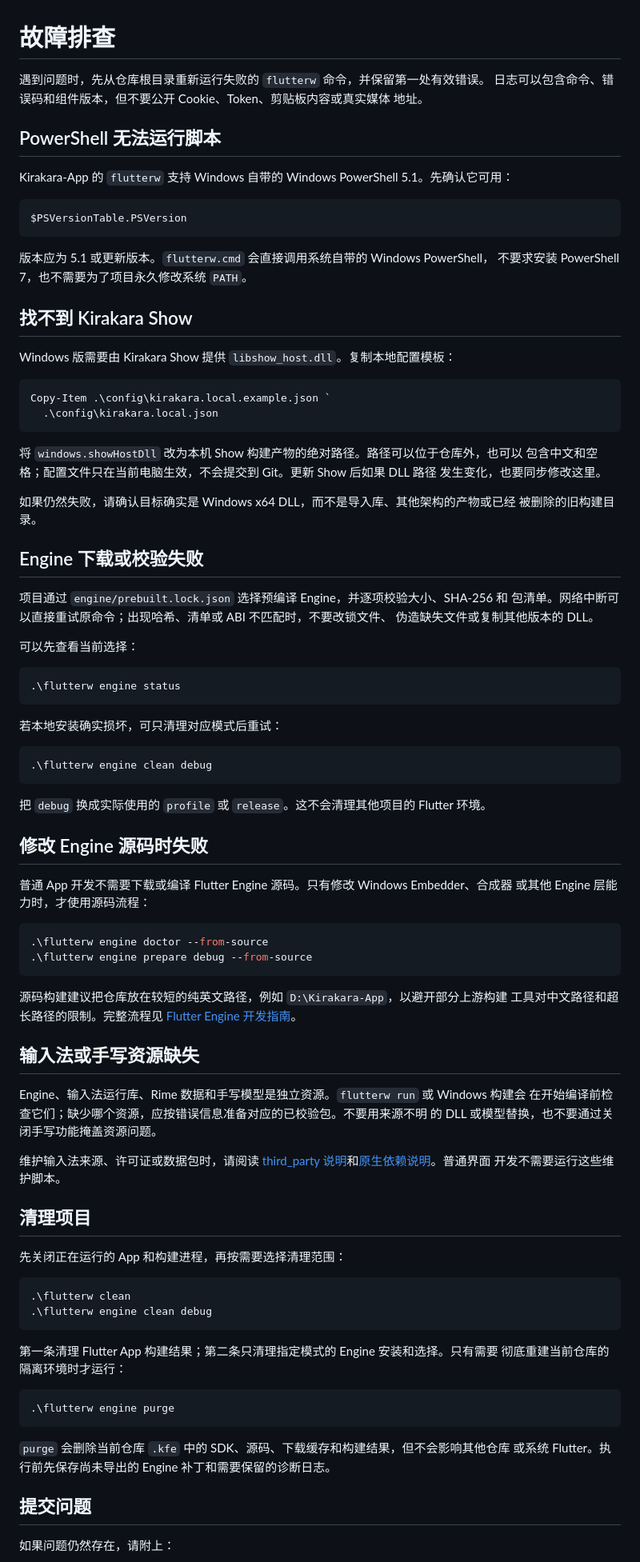
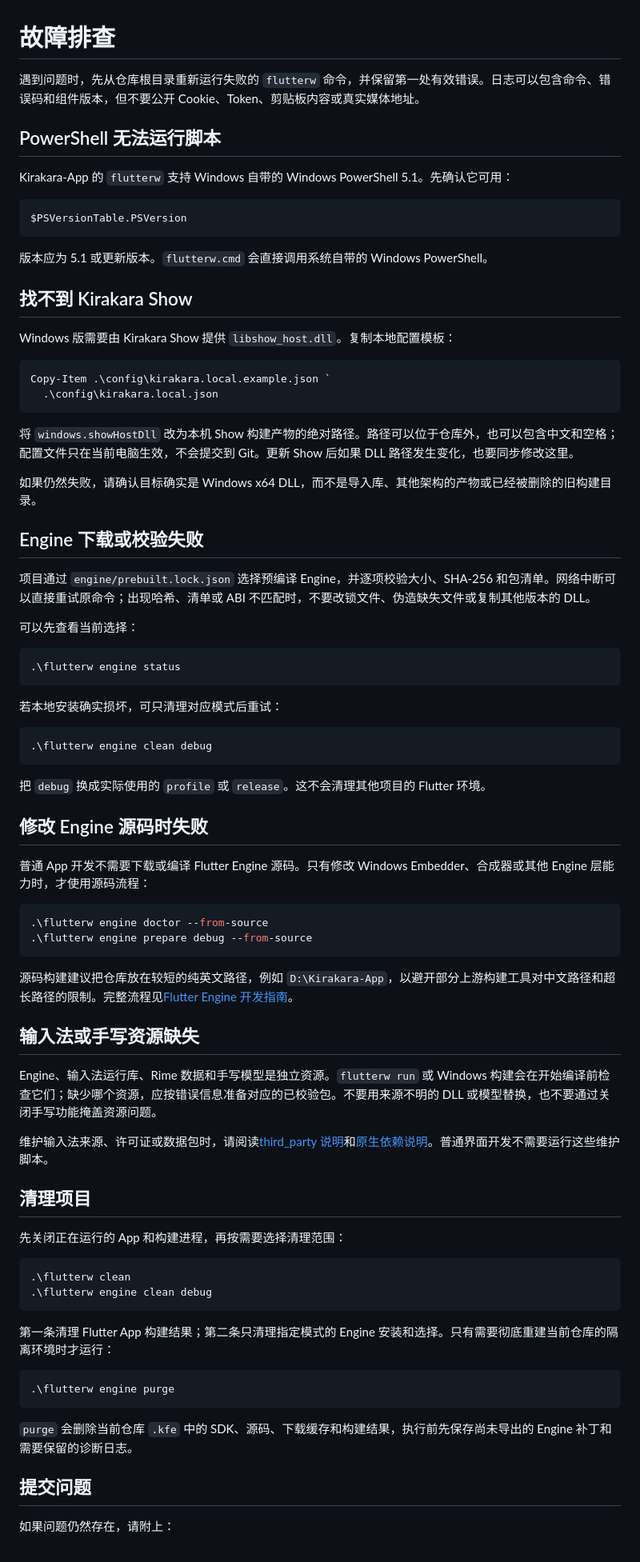
Before and after one commit to FMPeach/Kirakara-App, a Markdown page: docs/故障排查.md, the part around one of its changes. Shown at 80% size. Rendered like a GitHub page.

````diff
--- a/docs/故障排查.md
+++ b/docs/故障排查.md
@@ -1,8 +1,6 @@
 # 故障排查
 
-遇到问题时，先从仓库根目录重新运行失败的 `flutterw` 命令，并保留第一处有效错误。
-日志可以包含命令、错误码和组件版本，但不要公开 Cookie、Token、剪贴板内容或真实媒体
-地址。
+遇到问题时，先从仓库根目录重新运行失败的 `flutterw` 命令，并保留第一处有效错误。日志可以包含命令、错误码和组件版本，但不要公开 Cookie、Token、剪贴板内容或真实媒体地址。
 
 ## PowerShell 无法运行脚本
 
@@ -12,8 +10,7 @@ Kirakara-App 的 `flutterw` 支持 Windows 自带的 Windows PowerShell 5.1。
 $PSVersionTable.PSVersion
 ```
 
-版本应为 5.1 或更新版本。`flutterw.cmd` 会直接调用系统自带的 Windows PowerShell，
-不要求安装 PowerShell 7，也不需要为了项目永久修改系统 `PATH`。
+版本应为 5.1 或更新版本。`flutterw.cmd` 会直接调用系统自带的 Windows PowerShell。
 
 ## 找不到 Kirakara Show
 
@@ -24,18 +21,13 @@ Copy-Item .\config\kirakara.local.example.json `
   .\config\kirakara.local.json
 ```
 
-将 `windows.showHostDll` 改为本机 Show 构建产物的绝对路径。路径可以位于仓库外，也可以
-包含中文和空格；配置文件只在当前电脑生效，不会提交到 Git。更新 Show 后如果 DLL 路径
-发生变化，也要同步修改这里。
+将 `windows.showHostDll` 改为本机 Show 构建产物的绝对路径。路径可以位于仓库外，也可以包含中文和空格；配置文件只在当前电脑生效，不会提交到 Git。更新 Show 后如果 DLL 路径发生变化，也要同步修改这里。
 
-如果仍然失败，请确认目标确实是 Windows x64 DLL，而不是导入库、其他架构的产物或已经
-被删除的旧构建目录。
+如果仍然失败，请确认目标确实是 Windows x64 DLL，而不是导入库、其他架构的产物或已经被删除的旧构建目录。
 
 ## Engine 下载或校验失败
 
-项目通过 `engine/prebuilt.lock.json` 选择预编译 Engine，并逐项校验大小、SHA-256 和
-包清单。网络中断可以直接重试原命令；出现哈希、清单或 ABI 不匹配时，不要改锁文件、
-伪造缺失文件或复制其他版本的 DLL。
+项目通过 `engine/prebuilt.lock.json` 选择预编译 Engine，并逐项校验大小、SHA-256 和包清单。网络中断可以直接重试原命令；出现哈希、清单或 ABI 不匹配时，不要改锁文件、伪造缺失文件或复制其他版本的 DLL。
 
 可以先查看当前选择：
 
@@ -53,27 +45,20 @@ Copy-Item .\config\kirakara.local.example.json `
 
 ## 修改 Engine 源码时失败
 
-普通 App 开发不需要下载或编译 Flutter Engine 源码。只有修改 Windows Embedder、合成器
-或其他 Engine 层能力时，才使用源码流程：
+普通 App 开发不需要下载或编译 Flutter Engine 源码。只有修改 Windows Embedder、合成器或其他 Engine 层能力时，才使用源码流程：
 
 ```powershell
 .\flutterw engine doctor --from-source
 .\flutterw engine prepare debug --from-source
 ```
 
-源码构建建议把仓库放在较短的纯英文路径，例如 `D:\Kirakara-App`，以避开部分上游构建
-工具对中文路径和超长路径的限制。完整流程见
-[Flutter Engine 开发指南](Flutter-Engine开发指南.md)。
+源码构建建议把仓库放在较短的纯英文路径，例如 `D:\Kirakara-App`，以避开部分上游构建工具对中文路径和超长路径的限制。完整流程见[Flutter Engine 开发指南](Flutter-Engine开发指南.md)。
 
 ## 输入法或手写资源缺失
 
-Engine、输入法运行库、Rime 数据和手写模型是独立资源。`flutterw run` 或 Windows 构建会
-在开始编译前检查它们；缺少哪个资源，应按错误信息准备对应的已校验包。不要用来源不明
-的 DLL 或模型替换，也不要通过关闭手写功能掩盖资源问题。
+Engine、输入法运行库、Rime 数据和手写模型是独立资源。`flutterw run` 或 Windows 构建会在开始编译前检查它们；缺少哪个资源，应按错误信息准备对应的已校验包。不要用来源不明的 DLL 或模型替换，也不要通过关闭手写功能掩盖资源问题。
 
-维护输入法来源、许可证或数据包时，请阅读
-[third_party 说明](../third_party/README.md)和[原生依赖说明](../native/README.md)。普通界面
-开发不需要运行这些维护脚本。
+维护输入法来源、许可证或数据包时，请阅读[third_party 说明](../third_party/README.md)和[原生依赖说明](../native/README.md)。普通界面开发不需要运行这些维护脚本。
 
 ## 清理项目
 
@@ -84,15 +69,13 @@ Engine、输入法运行库、Rime 数据和手写模型是独立资源。`flutt
 .\flutterw engine clean debug
 ```
 
-第一条清理 Flutter App 构建结果；第二条只清理指定模式的 Engine 安装和选择。只有需要
-彻底重建当前仓库的隔离环境时才运行：
+第一条清理 Flutter App 构建结果；第二条只清理指定模式的 Engine 安装和选择。只有需要彻底重建当前仓库的隔离环境时才运行：
 
 ```powershell
 .\flutterw engine purge
 ```
 
-`purge` 会删除当前仓库 `.kfe` 中的 SDK、源码、下载缓存和构建结果，但不会影响其他仓库
-或系统 Flutter。执行前先保存尚未导出的 Engine 补丁和需要保留的诊断日志。
+`purge` 会删除当前仓库 `.kfe` 中的 SDK、源码、下载缓存和构建结果，执行前先保存尚未导出的 Engine 补丁和需要保留的诊断日志。
 
 ## 提交问题
 
````
Also changed, not shown: other parts of docs/故障排查.md (+1 -2 lines), CONTRIBUTING.md (+13 -30 lines), docs/Flutter-Engine开发指南.md (+1 -2 lines).
